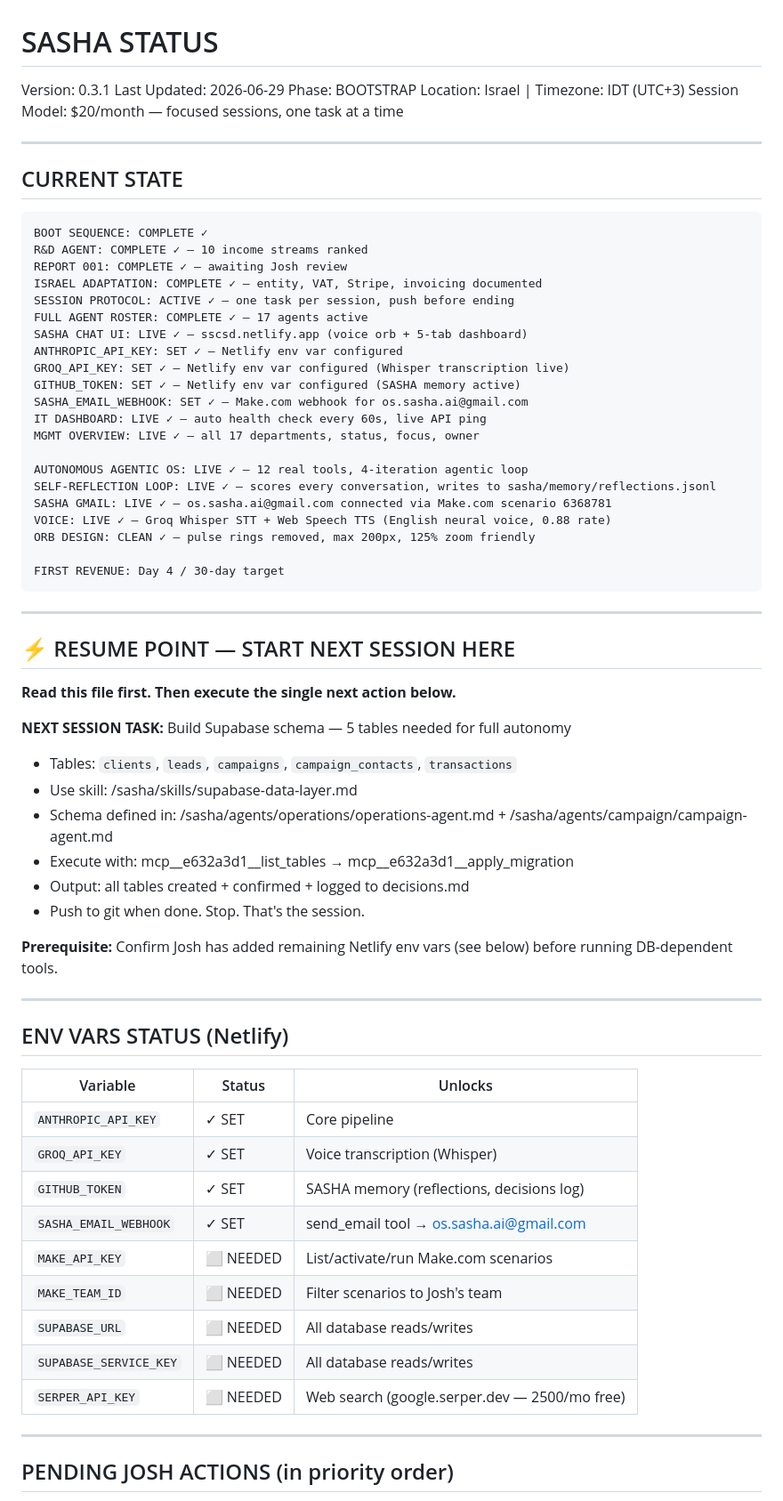
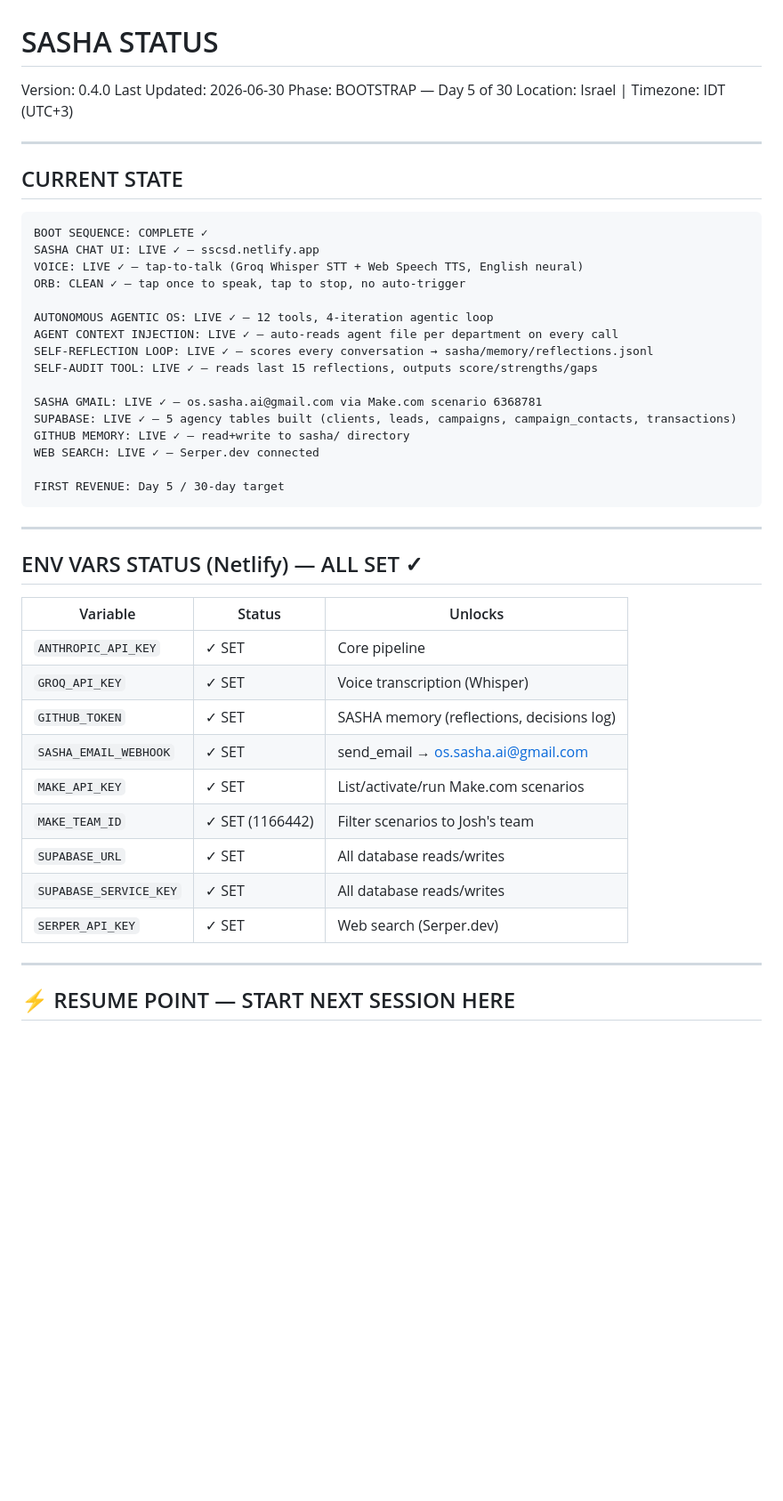
Before and after one commit to jjoshjjohnson/-ssc-dashboard, a Markdown page: sasha/STATUS.md, the part around one of its changes. Shown at 89% size. GitHub-like rendering; blank space fills up the shorter version.

````diff
--- a/sasha/STATUS.md
+++ b/sasha/STATUS.md
@@ -1,9 +1,8 @@
 # SASHA STATUS
-Version: 0.3.1
-Last Updated: 2026-06-29
-Phase: BOOTSTRAP
+Version: 0.4.0
+Last Updated: 2026-06-30
+Phase: BOOTSTRAP — Day 5 of 30
 Location: Israel | Timezone: IDT (UTC+3)
-Session Model: $20/month — focused sessions, one task at a time
 
 ---
 
@@ -11,61 +10,40 @@ Session Model: $20/month — focused sessions, one task at a time
 
 ```
 BOOT SEQUENCE: COMPLETE ✓
-R&D AGENT: COMPLETE ✓ — 10 income streams ranked
-REPORT 001: COMPLETE ✓ — awaiting Josh review
-ISRAEL ADAPTATION: COMPLETE ✓ — entity, VAT, Stripe, invoicing documented
-SESSION PROTOCOL: ACTIVE ✓ — one task per session, push before ending
-FULL AGENT ROSTER: COMPLETE ✓ — 17 agents active
-SASHA CHAT UI: LIVE ✓ — sscsd.netlify.app (voice orb + 5-tab dashboard)
-ANTHROPIC_API_KEY: SET ✓ — Netlify env var configured
-GROQ_API_KEY: SET ✓ — Netlify env var configured (Whisper transcription live)
-GITHUB_TOKEN: SET ✓ — Netlify env var configured (SASHA memory active)
-SASHA_EMAIL_WEBHOOK: SET ✓ — Make.com webhook for os.sasha.ai@gmail.com
-IT DASHBOARD: LIVE ✓ — auto health check every 60s, live API ping
-MGMT OVERVIEW: LIVE ✓ — all 17 departments, status, focus, owner
+SASHA CHAT UI: LIVE ✓ — sscsd.netlify.app
+VOICE: LIVE ✓ — tap-to-talk (Groq Whisper STT + Web Speech TTS, English neural)
+ORB: CLEAN ✓ — tap once to speak, tap to stop, no auto-trigger
 
-AUTONOMOUS AGENTIC OS: LIVE ✓ — 12 real tools, 4-iteration agentic loop
-SELF-REFLECTION LOOP: LIVE ✓ — scores every conversation, writes to sasha/memory/reflections.jsonl
-SASHA GMAIL: LIVE ✓ — os.sasha.ai@gmail.com connected via Make.com scenario 6368781
-VOICE: LIVE ✓ — Groq Whisper STT + Web Speech TTS (English neural voice, 0.88 rate)
-ORB DESIGN: CLEAN ✓ — pulse rings removed, max 200px, 125% zoom friendly
+AUTONOMOUS AGENTIC OS: LIVE ✓ — 12 tools, 4-iteration agentic loop
+AGENT CONTEXT INJECTION: LIVE ✓ — auto-reads agent file per department on every call
+SELF-REFLECTION LOOP: LIVE ✓ — scores every conversation → sasha/memory/reflections.jsonl
+SELF-AUDIT TOOL: LIVE ✓ — reads last 15 reflections, outputs score/strengths/gaps
 
-FIRST REVENUE: Day 4 / 30-day target
+SASHA GMAIL: LIVE ✓ — os.sasha.ai@gmail.com via Make.com scenario 6368781
+SUPABASE: LIVE ✓ — 5 agency tables built (clients, leads, campaigns, campaign_contacts, transactions)
+GITHUB MEMORY: LIVE ✓ — read+write to sasha/ directory
+WEB SEARCH: LIVE ✓ — Serper.dev connected
+
+FIRST REVENUE: Day 5 / 30-day target
 ```
 
 ---
 
-## ⚡ RESUME POINT — START NEXT SESSION HERE
-
-**Read this file first. Then execute the single next action below.**
-
-**NEXT SESSION TASK:** Build Supabase schema — 5 tables needed for full autonomy
-- Tables: `clients`, `leads`, `campaigns`, `campaign_contacts`, `transactions`
-- Use skill: /sasha/skills/supabase-data-layer.md
-- Schema defined in: /sasha/agents/operations/operations-agent.md + /sasha/agents/campaign/campaign-agent.md
-- Execute with: mcp__e632a3d1__list_tables → mcp__e632a3d1__apply_migration
-- Output: all tables created + confirmed + logged to decisions.md
-- Push to git when done. Stop. That's the session.
-
-**Prerequisite:** Confirm Josh has added remaining Netlify env vars (see below) before running DB-dependent tools.
-
----
-
-## ENV VARS STATUS (Netlify)
+## ENV VARS STATUS (Netlify) — ALL SET ✓
 
 | Variable | Status | Unlocks |
 |---|---|---|
 | `ANTHROPIC_API_KEY` | ✓ SET | Core pipeline |
 | `GROQ_API_KEY` | ✓ SET | Voice transcription (Whisper) |
 | `GITHUB_TOKEN` | ✓ SET | SASHA memory (reflections, decisions log) |
-| `SASHA_EMAIL_WEBHOOK` | ✓ SET | send_email tool → os.sasha.ai@gmail.com |
-| `MAKE_API_KEY` | ⬜ NEEDED | List/activate/run Make.com scenarios |
-| `MAKE_TEAM_ID` | ⬜ NEEDED | Filter scenarios to Josh's team |
-| `SUPABASE_URL` | ⬜ NEEDED | All database reads/writes |
-| `SUPABASE_SERVICE_KEY` | ⬜ NEEDED | All database reads/writes |
-| `SERPER_API_KEY` | ⬜ NEEDED | Web search (google.serper.dev — 2500/mo free) |
+| `SASHA_EMAIL_WEBHOOK` | ✓ SET | send_email → os.sasha.ai@gmail.com |
+| `MAKE_API_KEY` | ✓ SET | List/activate/run Make.com scenarios |
+| `MAKE_TEAM_ID` | ✓ SET (1166442) | Filter scenarios to Josh's team |
+| `SUPABASE_URL` | ✓ SET | All database reads/writes |
+| `SUPABASE_SERVICE_KEY` | ✓ SET | All database reads/writes |
+| `SERPER_API_KEY` | ✓ SET | Web search (Serper.dev) |
 
 ---
 
-## PENDING JOSH ACTIONS (in priority order)
+## ⚡ RESUME POINT — START NEXT SESSION HERE
 
````
Also changed, not shown: other parts of sasha/STATUS.md (+90 -108 lines).
